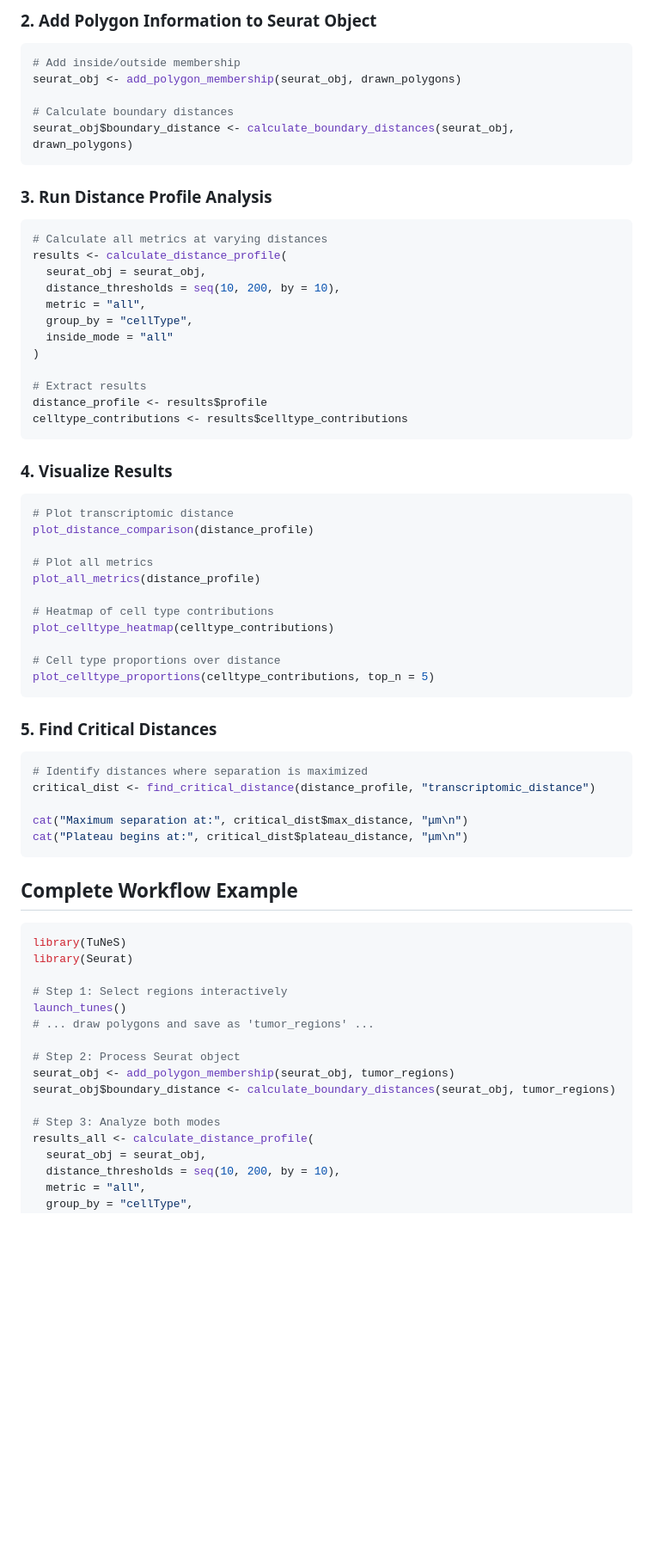
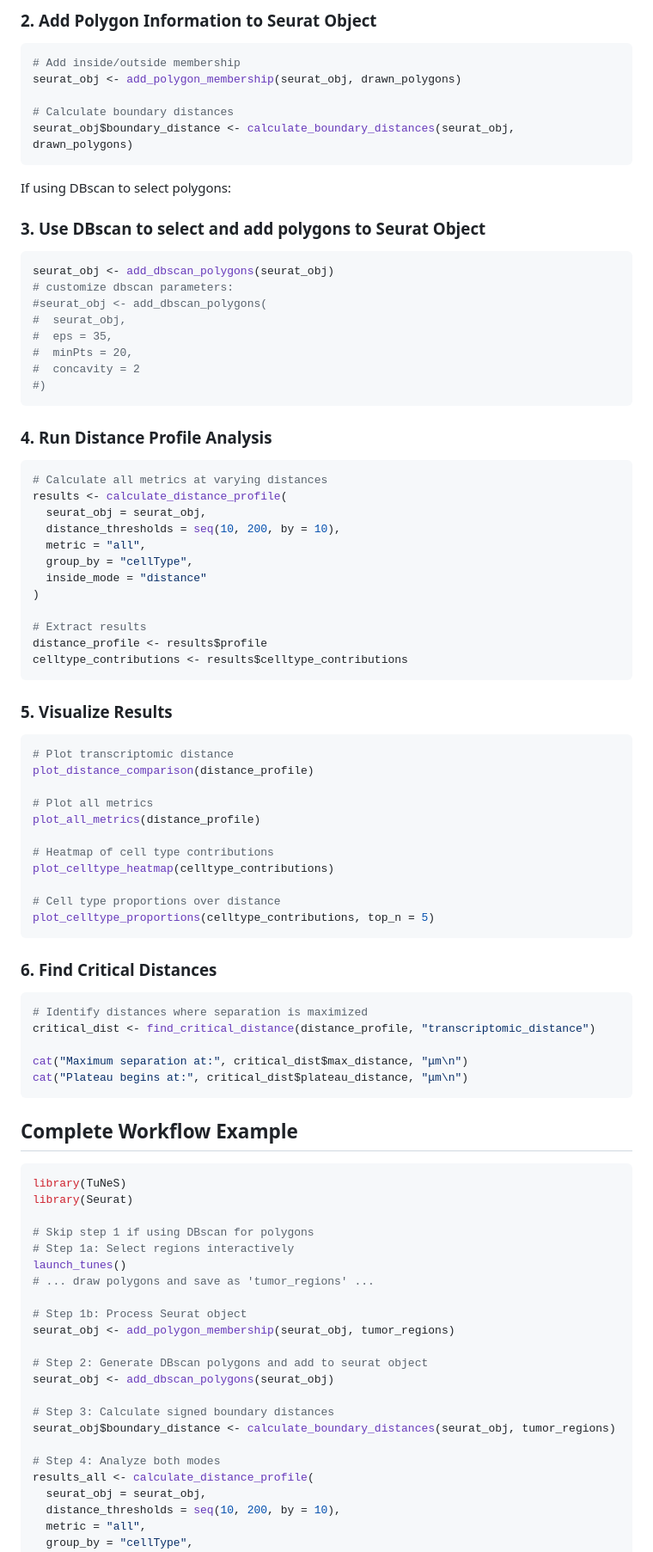
Before and after one commit to ndsimons/TuNeS, a Markdown page: README.md, the part around one of its changes. Shown at 86% size. Rendered like a GitHub page; blank space fills up the shorter version.

````diff
--- a/README.md
+++ b/README.md
@@ -65,7 +66,21 @@ seurat_obj <- add_polygon_membership(seurat_obj, drawn_polygons)
 seurat_obj$boundary_distance <- calculate_boundary_distances(seurat_obj, drawn_polygons)
 ```
 
-### 3. Run Distance Profile Analysis
+If using DBscan to select polygons:
+### 3. Use DBscan to select and add polygons to Seurat Object
+
+```r
+seurat_obj <- add_dbscan_polygons(seurat_obj)
+# customize dbscan parameters:
+#seurat_obj <- add_dbscan_polygons(
+#  seurat_obj,
+#  eps = 35,
+#  minPts = 20,
+#  concavity = 2
+#)
+```
+
+### 4. Run Distance Profile Analysis
 
 ```r
 # Calculate all metrics at varying distances
@@ -74,7 +89,7 @@ results <- calculate_distance_profile(
   distance_thresholds = seq(10, 200, by = 10),
   metric = "all",
   group_by = "cellType",
-  inside_mode = "all"
+  inside_mode = "distance"
 )
 
 # Extract results
@@ -82,7 +97,7 @@ distance_profile <- results$profile
 celltype_contributions <- results$celltype_contributions
 ```
 
-### 4. Visualize Results
+### 5. Visualize Results
 
 ```r
 # Plot transcriptomic distance
@@ -98,7 +113,7 @@ plot_celltype_heatmap(celltype_contributions)
 plot_celltype_proportions(celltype_contributions, top_n = 5)
 ```
 
-### 5. Find Critical Distances
+### 6. Find Critical Distances
 
 ```r
 # Identify distances where separation is maximized
@@ -114,15 +129,21 @@ cat("Plateau begins at:", critical_dist$plateau_distance, "μm\n")
 library(TuNeS)
 library(Seurat)
 
-# Step 1: Select regions interactively
+# Skip step 1 if using DBscan for polygons
+# Step 1a: Select regions interactively
 launch_tunes()
 # ... draw polygons and save as 'tumor_regions' ...
 
-# Step 2: Process Seurat object
+# Step 1b: Process Seurat object
 seurat_obj <- add_polygon_membership(seurat_obj, tumor_regions)
+
+# Step 2: Generate DBscan polygons and add to seurat object
+seurat_obj <- add_dbscan_polygons(seurat_obj)
+
+# Step 3: Calculate signed boundary distances
 seurat_obj$boundary_distance <- calculate_boundary_distances(seurat_obj, tumor_regions)
 
-# Step 3: Analyze both modes
+# Step 4: Analyze both modes
 results_all <- calculate_distance_profile(
   seurat_obj = seurat_obj,
   distance_thresholds = seq(10, 200, by = 10),
````
Also changed, not shown: other parts of README.md (+3 -2 lines).
